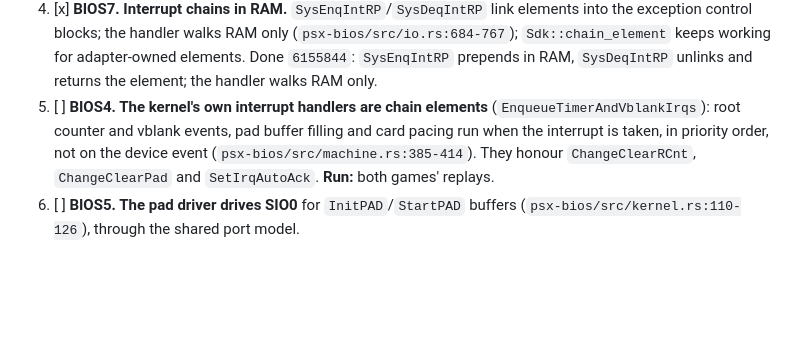
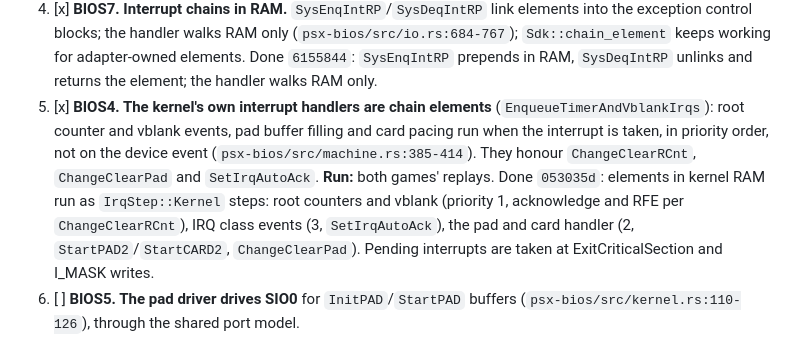
Before and after one commit to dpchamps-vibe-city/psx-wasm, a Markdown page: plans/spec-fidelity.md, the part around the change. Rendered like a GitHub page; blank space fills up the shorter version.

Commit message:
Plans: BIOS4 done

```diff
--- a/plans/spec-fidelity.md
+++ b/plans/spec-fidelity.md
@@ -384,12 +384,17 @@ The BIOS implemented properly. Phase 1 fixed its bugs.
    working for adapter-owned elements.
    Done `6155844`: `SysEnqIntRP` prepends in RAM, `SysDeqIntRP` unlinks and
    returns the element; the handler walks RAM only.
-5. [ ] **BIOS4. The kernel's own interrupt handlers are chain elements**
+5. [x] **BIOS4. The kernel's own interrupt handlers are chain elements**
    (`EnqueueTimerAndVblankIrqs`): root counter and vblank events, pad
    buffer filling and card pacing run when the interrupt is taken, in
    priority order, not on the device event
    (`psx-bios/src/machine.rs:385-414`). They honour `ChangeClearRCnt`,
    `ChangeClearPad` and `SetIrqAutoAck`. **Run:** both games' replays.
+   Done `053035d`: elements in kernel RAM run as `IrqStep::Kernel` steps:
+   root counters and vblank (priority 1, acknowledge and RFE per
+   `ChangeClearRCnt`), IRQ class events (3, `SetIrqAutoAck`), the pad and
+   card handler (2, `StartPAD2`/`StartCARD2`, `ChangeClearPad`). Pending
+   interrupts are taken at ExitCriticalSection and I_MASK writes.
 6. [ ] **BIOS5. The pad driver drives SIO0** for `InitPAD`/`StartPAD`
    buffers (`psx-bios/src/kernel.rs:110-126`), through the shared port
    model.
```
